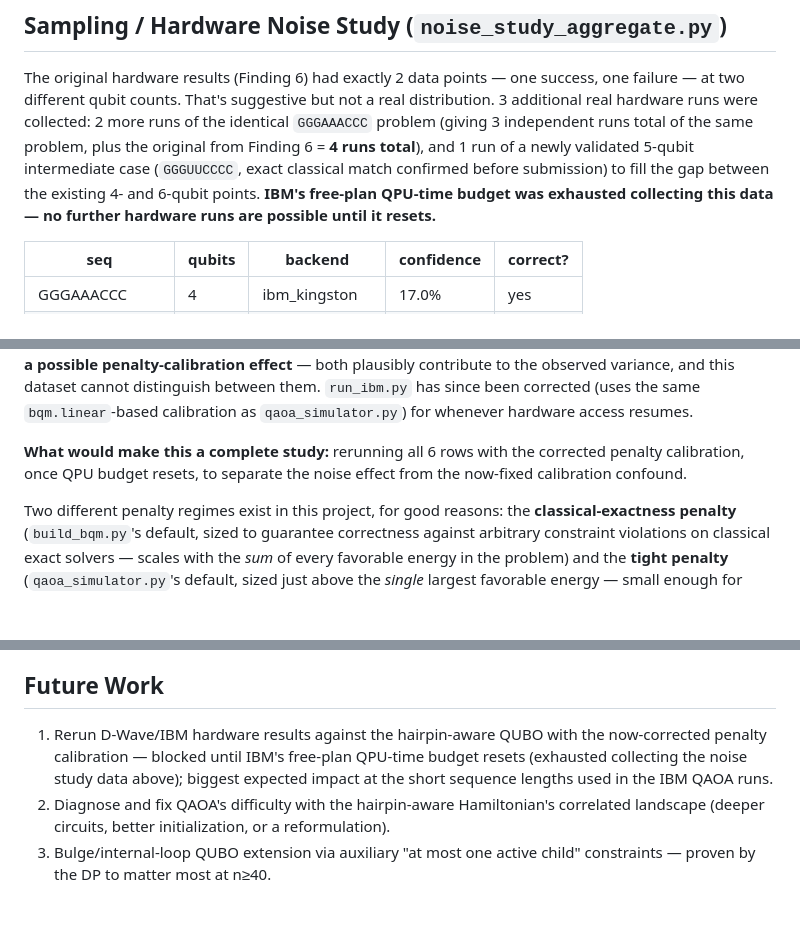
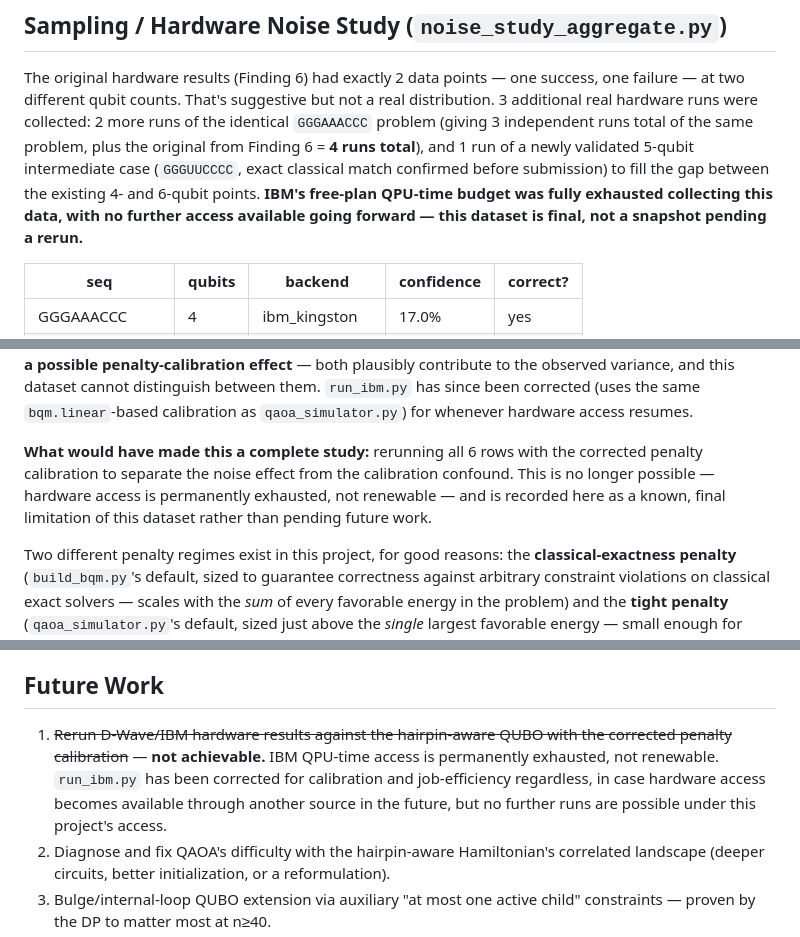
Before and after one commit to Qyngshuk08/wiser-2026-moderna-challenge, a Markdown page: README.md, 3 parts joined by grey strips. Rendered like a GitHub page; blank space fills up the shorter version.

Commit message:
Correct documentation: IBM QPU-time access is permanently exhausted, not a resettable budget. Removed language implying a future rerun is planned or pending; recorded as a final, known limitation instead.

```diff
--- a/README.md
+++ b/README.md
@@ -203,8 +203,9 @@ independent runs total of the same problem, plus the original from
 Finding 6 = **4 runs total**), and 1 run of a newly validated 5-qubit
 intermediate case (`GGGUUCCCC`, exact classical match confirmed before
 submission) to fill the gap between the existing 4- and 6-qubit points.
-**IBM's free-plan QPU-time budget was exhausted collecting this data —
-no further hardware runs are possible until it resets.**
+**IBM's free-plan QPU-time budget was fully exhausted collecting this
+data, with no further access available going forward — this dataset is
+final, not a snapshot pending a rerun.**
 
 | seq | qubits | backend | confidence | correct? |
 |---|---|---|---|---|
@@ -239,9 +240,11 @@ between them. `run_ibm.py` has since been corrected (uses the same
 `bqm.linear`-based calibration as `qaoa_simulator.py`) for whenever
 hardware access resumes.
 
-**What would make this a complete study:** rerunning all 6 rows with the
-corrected penalty calibration, once QPU budget resets, to separate the
-noise effect from the now-fixed calibration confound.
+**What would have made this a complete study:** rerunning all 6 rows with
+the corrected penalty calibration to separate the noise effect from the
+calibration confound. This is no longer possible — hardware access is
+permanently exhausted, not renewable — and is recorded here as a known,
+final limitation of this dataset rather than pending future work.
 
 Two different penalty regimes exist in this project, for good reasons:
 the **classical-exactness penalty** (`build_bqm.py`'s default, sized to
@@ -389,11 +392,12 @@ yet solved, honestly flagged rather than hidden.
 
 ## Future Work
 
-1. Rerun D-Wave/IBM hardware results against the hairpin-aware QUBO with
-   the now-corrected penalty calibration — blocked until IBM's free-plan
-   QPU-time budget resets (exhausted collecting the noise study data
-   above); biggest expected impact at the short sequence lengths used in
-   the IBM QAOA runs.
+1. ~~Rerun D-Wave/IBM hardware results against the hairpin-aware QUBO with
+   the corrected penalty calibration~~ — **not achievable.** IBM QPU-time
+   access is permanently exhausted, not renewable. `run_ibm.py` has been
+   corrected for calibration and job-efficiency regardless, in case
+   hardware access becomes available through another source in the
+   future, but no further runs are possible under this project's access.
 2. Diagnose and fix QAOA's difficulty with the hairpin-aware Hamiltonian's
    correlated landscape (deeper circuits, better initialization, or a
    reformulation).
```
